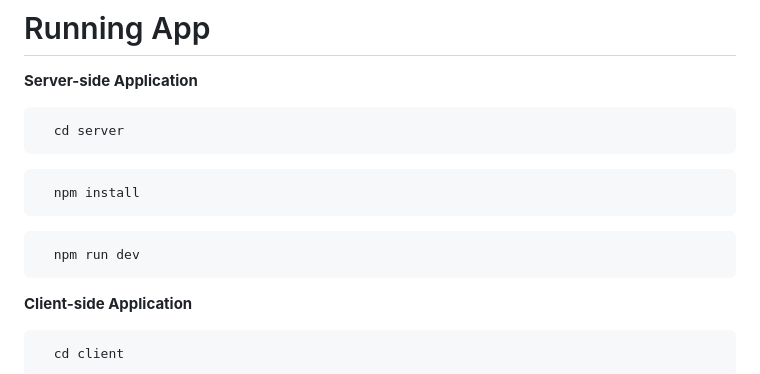
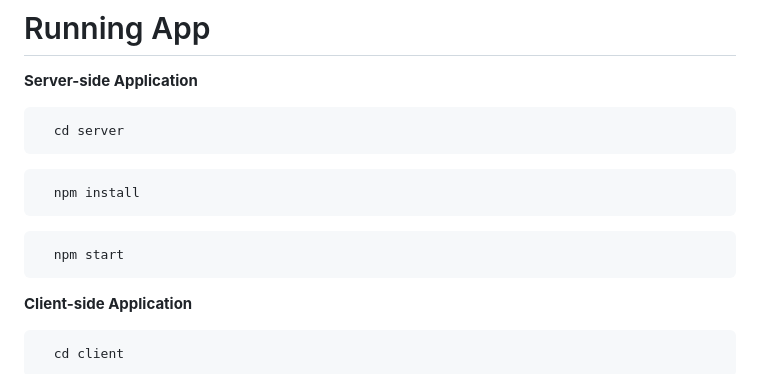
Before and after one commit to siva7285/real-time-weather, a Markdown page: README.md, the part around the change. Rendered like a GitHub page.

````diff
--- a/README.md
+++ b/README.md
@@ -43,7 +43,7 @@ npm install
 ```
 
 ```bash
-  npm run dev
+  npm start
 ```
 
 **Client-side Application**
````
